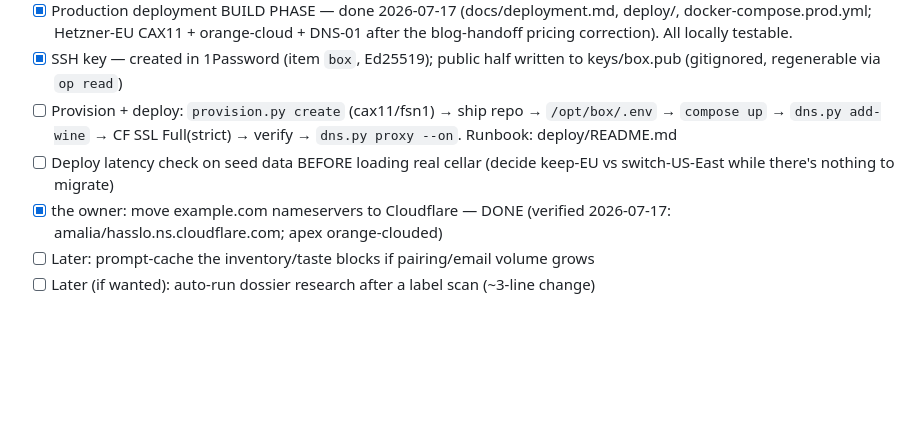
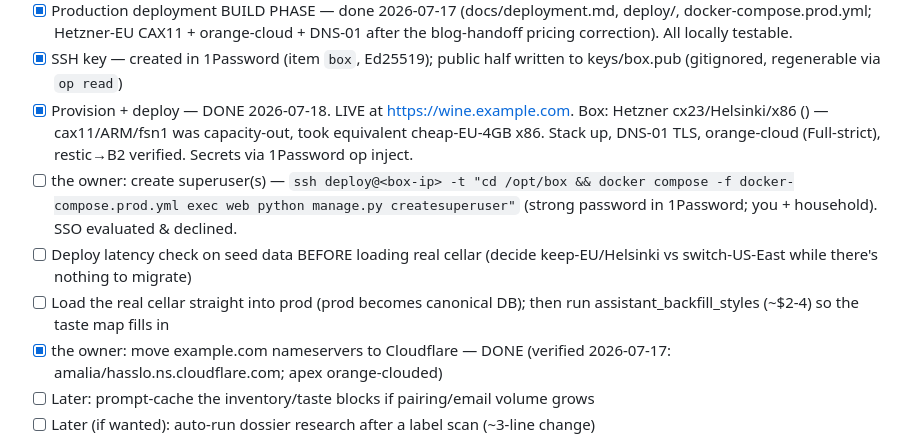
Before and after one commit to drezendes/winecellar, a Markdown page: TODO.md, the part around the change. Drawn GitHub-style; blank space fills up the shorter version.

```diff
--- a/TODO.md
+++ b/TODO.md
@@ -32,11 +32,17 @@
       DNS-01 after the blog-handoff pricing correction). All locally testable.
 - [x] SSH key — created in 1Password (item `box`, Ed25519);
       public half written to keys/box.pub (gitignored, regenerable via `op read`)
-- [ ] Provision + deploy: `provision.py create` (cax11/fsn1) → ship repo →
-      `/opt/box/.env` → `compose up` → `dns.py add-wine` → CF SSL Full(strict) →
-      verify → `dns.py proxy --on`. Runbook: deploy/README.md
+- [x] Provision + deploy — DONE 2026-07-18. LIVE at https://wine.example.com.
+      Box: Hetzner cx23/Helsinki/x86 (<box-ip>) — cax11/ARM/fsn1 was
+      capacity-out, took equivalent cheap-EU-4GB x86. Stack up, DNS-01 TLS,
+      orange-cloud (Full-strict), restic→B2 verified. Secrets via 1Password op inject.
+- [ ] the owner: create superuser(s) — `ssh deploy@<box-ip> -t "cd /opt/box &&
+      docker compose -f docker-compose.prod.yml exec web python manage.py createsuperuser"`
+      (strong password in 1Password; you + household). SSO evaluated & declined.
 - [ ] Deploy latency check on seed data BEFORE loading real cellar (decide
-      keep-EU vs switch-US-East while there's nothing to migrate)
+      keep-EU/Helsinki vs switch-US-East while there's nothing to migrate)
+- [ ] Load the real cellar straight into prod (prod becomes canonical DB); then
+      run assistant_backfill_styles (~$2-4) so the taste map fills in
 - [x] the owner: move example.com nameservers to Cloudflare — DONE (verified
       2026-07-17: amalia/hasslo.ns.cloudflare.com; apex orange-clouded)
 - [ ] Later: prompt-cache the inventory/taste blocks if pairing/email volume grows
```
Also changed, not shown: CLAUDE.md (+18 -5 lines), docs/deployment.md (+5 -1 lines).
